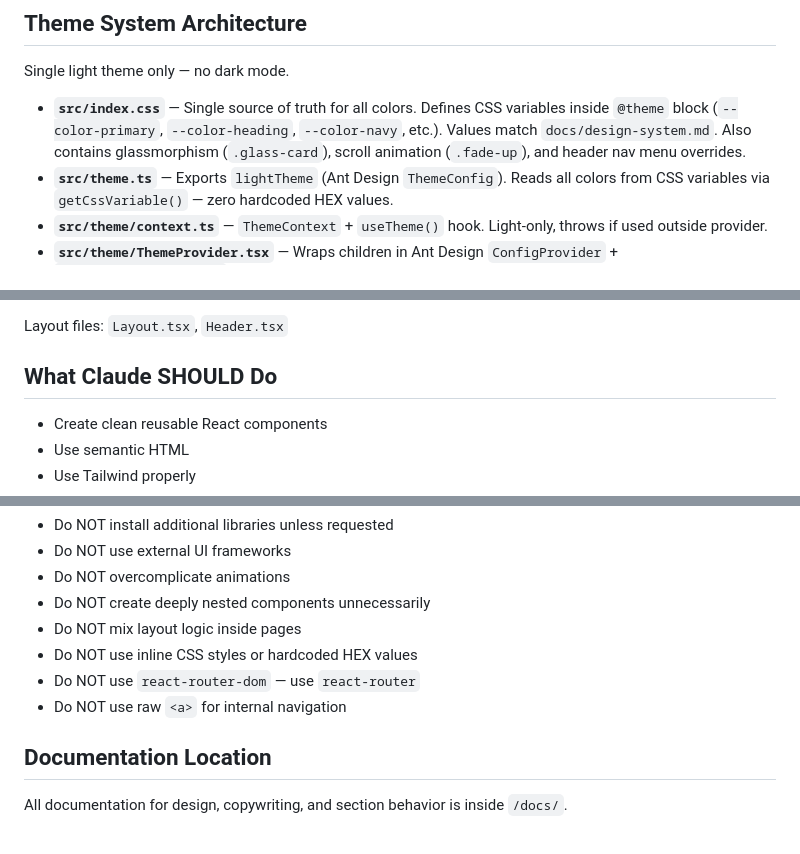
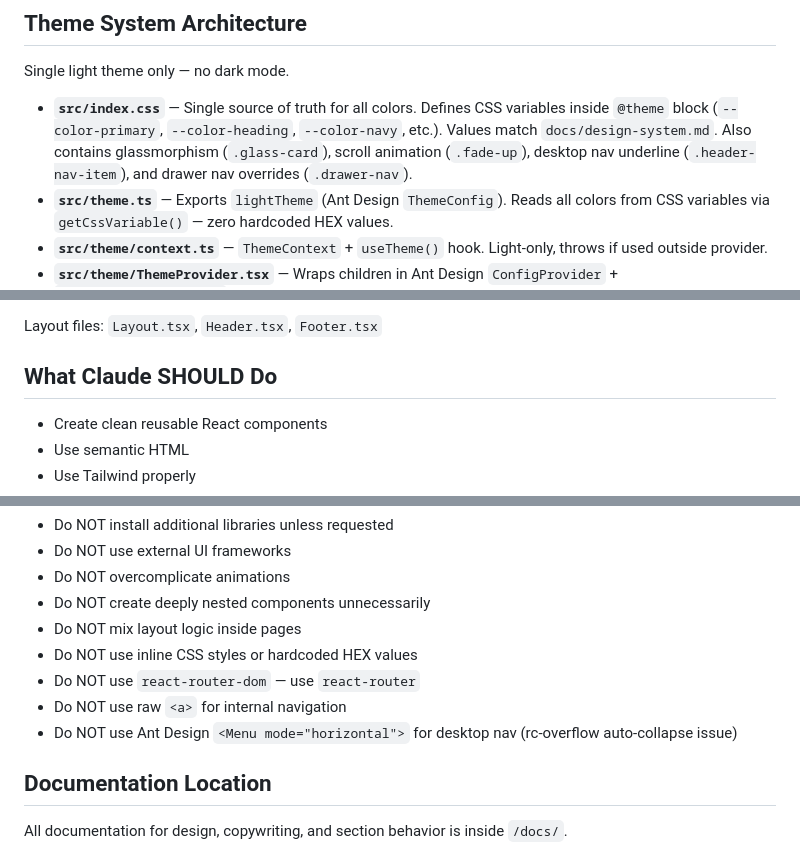
Before and after one commit to Pratham10036/market_intelligence, a Markdown page: CLAUDE.md, 3 parts joined by grey strips. Rendered like a GitHub page.

```diff
--- a/CLAUDE.md
+++ b/CLAUDE.md
@@ -23,7 +23,7 @@ This file provides guidance to Claude Code (claude.ai/code) when working with co
 
 Single light theme only — no dark mode.
 
-- **`src/index.css`** — Single source of truth for all colors. Defines CSS variables inside `@theme` block (`--color-primary`, `--color-heading`, `--color-navy`, etc.). Values match `docs/design-system.md`. Also contains glassmorphism (`.glass-card`), scroll animation (`.fade-up`), and header nav menu overrides.
+- **`src/index.css`** — Single source of truth for all colors. Defines CSS variables inside `@theme` block (`--color-primary`, `--color-heading`, `--color-navy`, etc.). Values match `docs/design-system.md`. Also contains glassmorphism (`.glass-card`), scroll animation (`.fade-up`), desktop nav underline (`.header-nav-item`), and drawer nav overrides (`.drawer-nav`).
 - **`src/theme.ts`** — Exports `lightTheme` (Ant Design `ThemeConfig`). Reads all colors from CSS variables via `getCssVariable()` — zero hardcoded HEX values.
 - **`src/theme/context.ts`** — `ThemeContext` + `useTheme()` hook. Light-only, throws if used outside provider.
 - **`src/theme/ThemeProvider.tsx`** — Wraps children in Ant Design `ConfigProvider` + `ThemeContext.Provider`.
@@ -187,5 +209,5 @@ Page files: `HomePage.tsx`, `AboutPage.tsx`, `MarketIntelligencePage.tsx`, `Dash
 
-Layout files: `Layout.tsx`, `Header.tsx`
+Layout files: `Layout.tsx`, `Header.tsx`, `Footer.tsx`
 
 ## What Claude SHOULD Do
 
@@ -209,6 +231,7 @@ Layout files: `Layout.tsx`, `Header.tsx`
 - Do NOT use inline CSS styles or hardcoded HEX values
 - Do NOT use `react-router-dom` — use `react-router`
 - Do NOT use raw `<a>` for internal navigation
+- Do NOT use Ant Design `<Menu mode="horizontal">` for desktop nav (rc-overflow auto-collapse issue)
 
 ## Documentation Location
 
```
Also changed, not shown: other parts of CLAUDE.md (+60 -38 lines).
